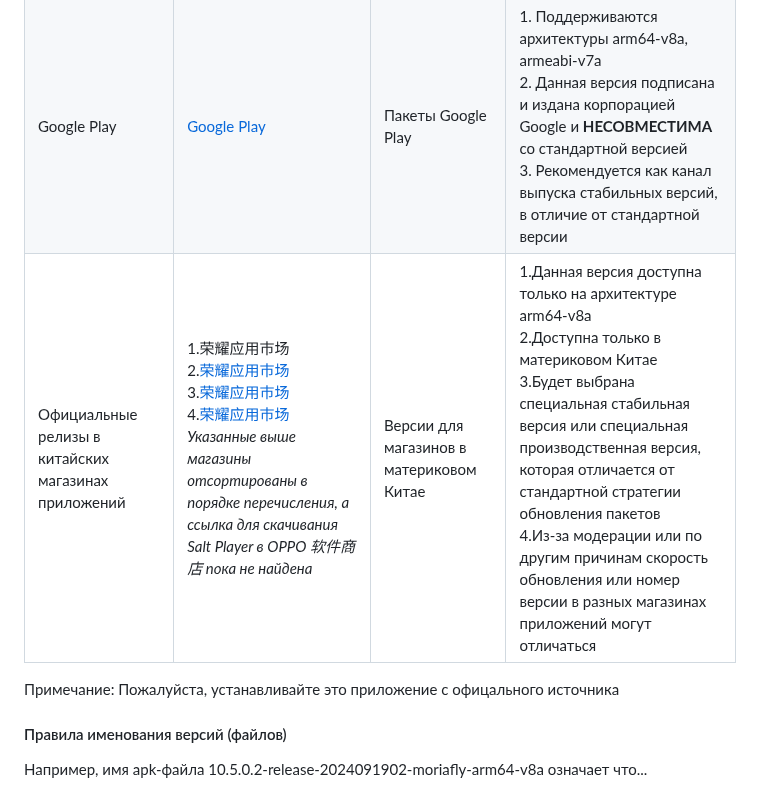
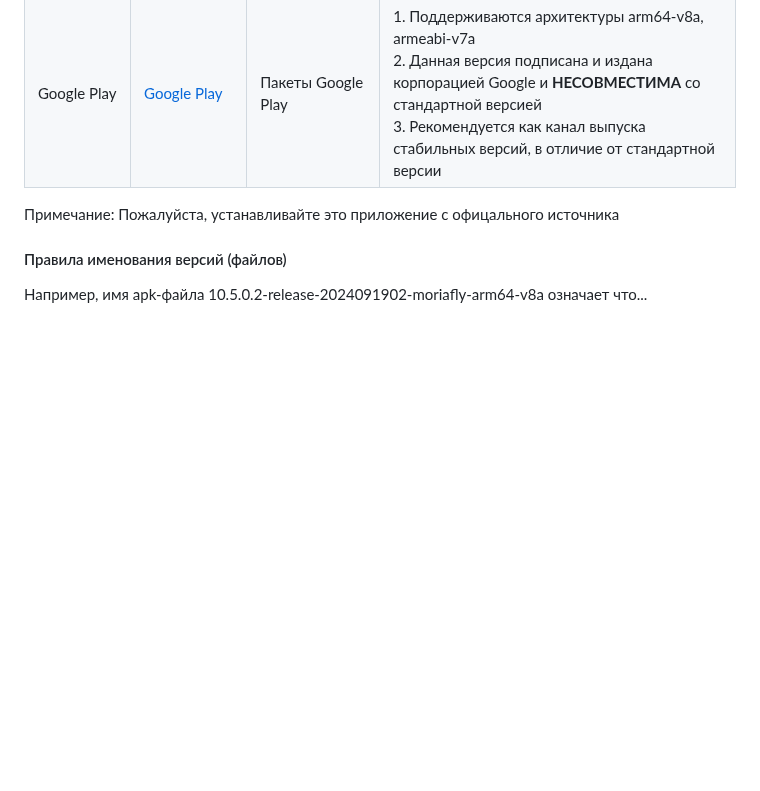
Before and after one commit to Moriafly/SaltPlayerSource, a Markdown page: README-RU.md, the part around the change. GitHub-like rendering; blank space fills up the shorter version.

Commit message:
Удалил упоминания магазина приложений в КНР

```diff
--- a/README-RU.md
+++ b/README-RU.md
@@ -16,7 +16,6 @@ Salt Player *для Android* требуется система на Android 6.0
 |:--|:--|:--|:--|
 | Moriafly | 1. [Github Release](https://github.com/Moriafly/SaltPlayerSource/releases) <br> 2. [CoolApk](https://www.coolapk.com/apk/284064) | Стандартная версия | Данная версия доступна только на архитектуре arm64-v8a |
 | Google Play | [Google Play](https://play.google.com/store/apps/details?id=com.salt.music) | Пакеты Google Play | 1. Поддерживаются архитектуры arm64-v8a, armeabi-v7a <br> 2. Данная версия подписана и издана корпорацией Google и **НЕСОВМЕСТИМА** со стандартной версией <br> 3. Рекомендуется как канал выпуска стабильных версий, в отличие от стандартной версии |
-| Официальные релизы в китайских магазинах приложений | 1.荣耀应用市场 <br>2.[荣耀应用市场](https://appmarket-h5.cloud.honor.com/h5/share/latest/index.html?shareId=1842107500028387328&shareTo=copyLink) <br>3.[荣耀应用市场](http://app.xiaomi.com/detail/1610743) <br>4.[荣耀应用市场](https://url.cloud.huawei.com/sztUvRf1XW) <br> *Указанные выше магазины отсортированы в порядке перечисления, а ссылка для скачивания Salt Player в OPPO 软件商店 пока не найдена* | Версии для магазинов в материковом Китае | 1.Данная версия доступна только на архитектуре arm64-v8a <br> 2.Доступна только в материковом Китае <br> 3.Будет выбрана специальная стабильная версия или специальная производственная версия, которая отличается от стандартной стратегии обновления пакетов <br> 4.Из-за модерации или по другим причинам скорость обновления или номер версии в разных магазинах приложений могут отличаться |
 
 Примечание: Пожалуйста, устанавливайте это приложение с офицального источника
 
```
